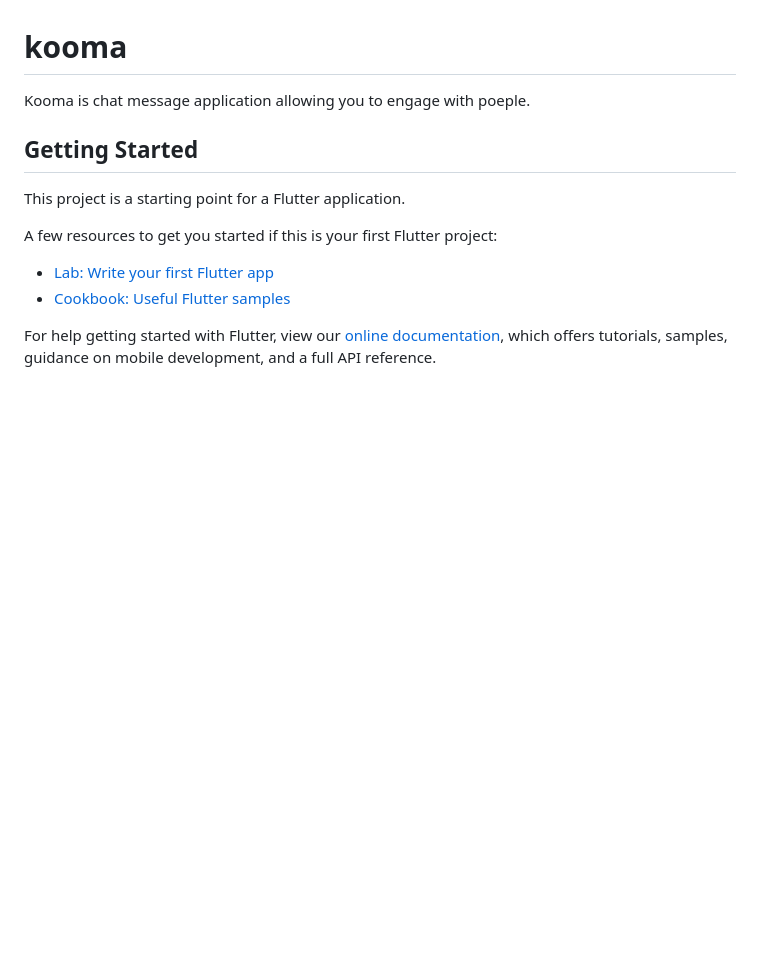
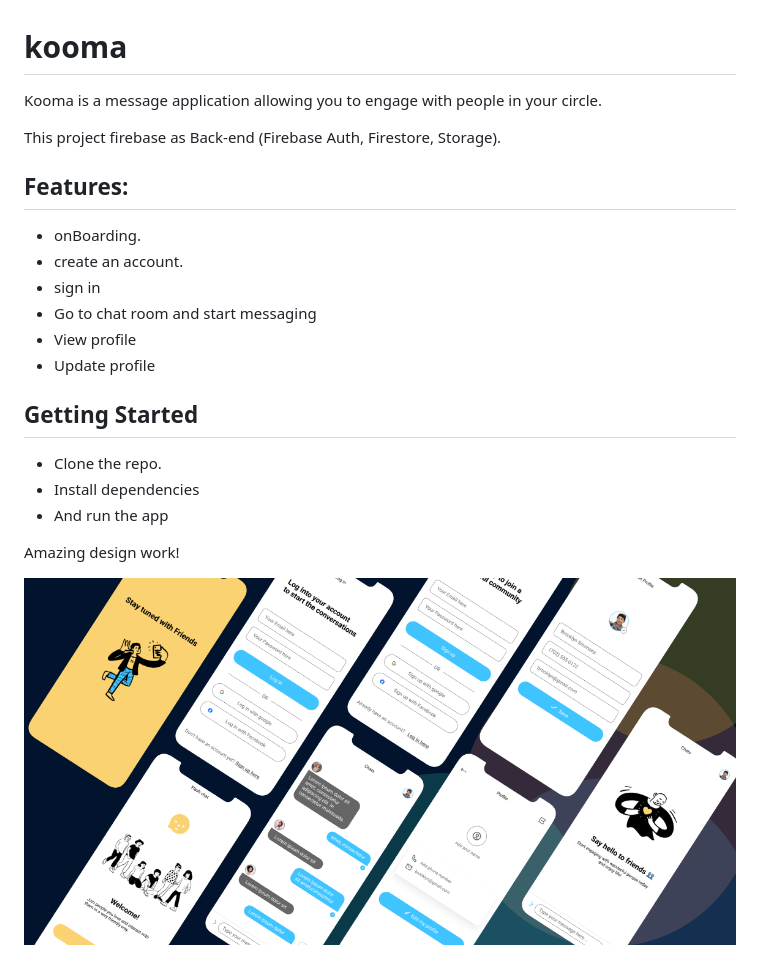
Before and after one commit to drasdoumbia/kooma, a Markdown page: README.md, the part around the change. GitHub-like rendering; pictures changed too: promo-kooma.png (added); blank space fills up the shorter version.

Commit message:
update: the README.md updated with screenshot, sender info request in pregress

```diff
--- a/README.md
+++ b/README.md
@@ -1,16 +1,24 @@
 # kooma
 
-Kooma is chat message application allowing you to engage with poeple.
+Kooma is a message application allowing you to engage with people in your circle.
+
+This project firebase as Back-end (Firebase Auth, Firestore, Storage).
+
+## Features:
+
+- onBoarding.
+- create an account.
+- sign in
+- Go to chat room and start messaging
+- View profile
+- Update profile
 
 ## Getting Started
 
-This project is a starting point for a Flutter application.
+- Clone the repo.
+- Install dependencies
+- And run the app
 
-A few resources to get you started if this is your first Flutter project:
+Amazing design work!
 
-- [Lab: Write your first Flutter app](https://flutter.dev/docs/get-started/codelab)
-- [Cookbook: Useful Flutter samples](https://flutter.dev/docs/cookbook)
-
-For help getting started with Flutter, view our
-[online documentation](https://flutter.dev/docs), which offers tutorials,
-samples, guidance on mobile development, and a full API reference.
+![Pastarooma](promo-kooma.png)
```
Also changed, not shown: 2 other files.
